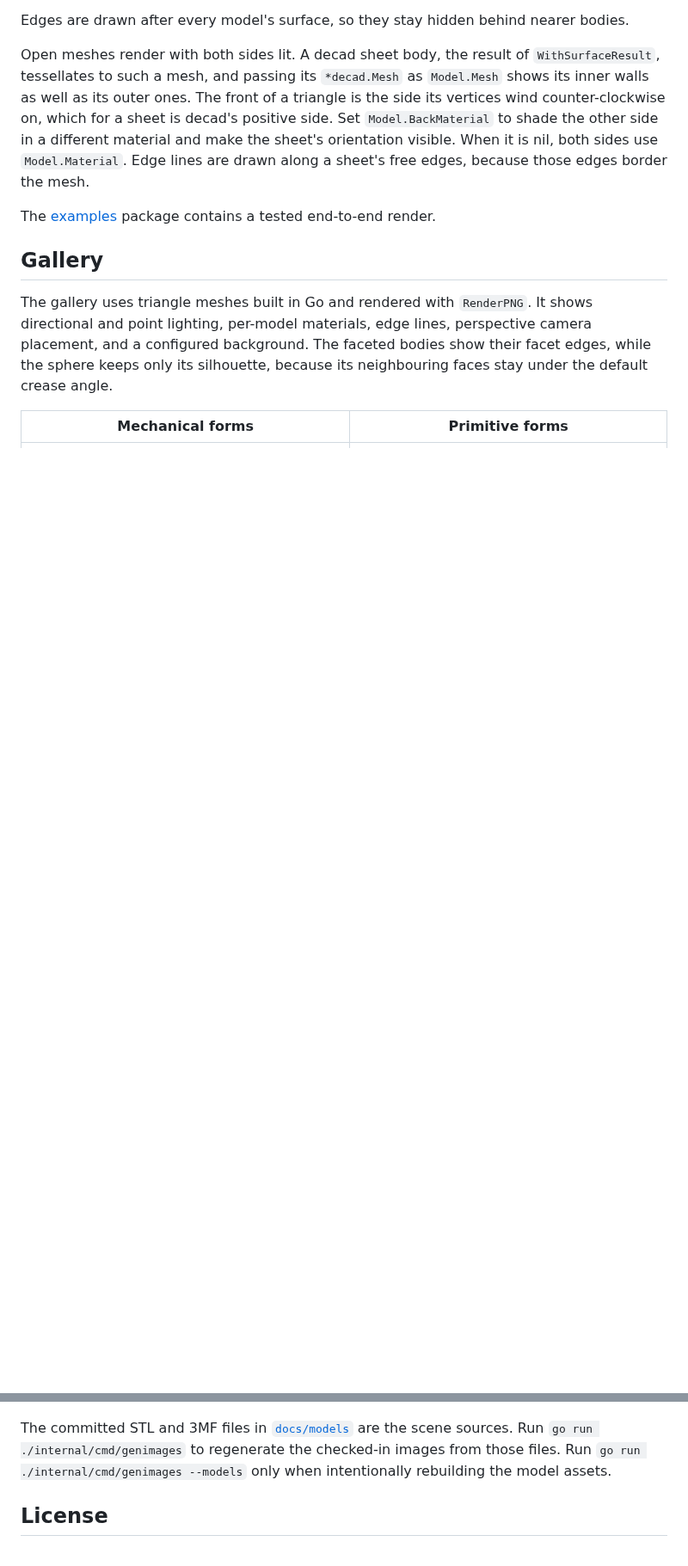
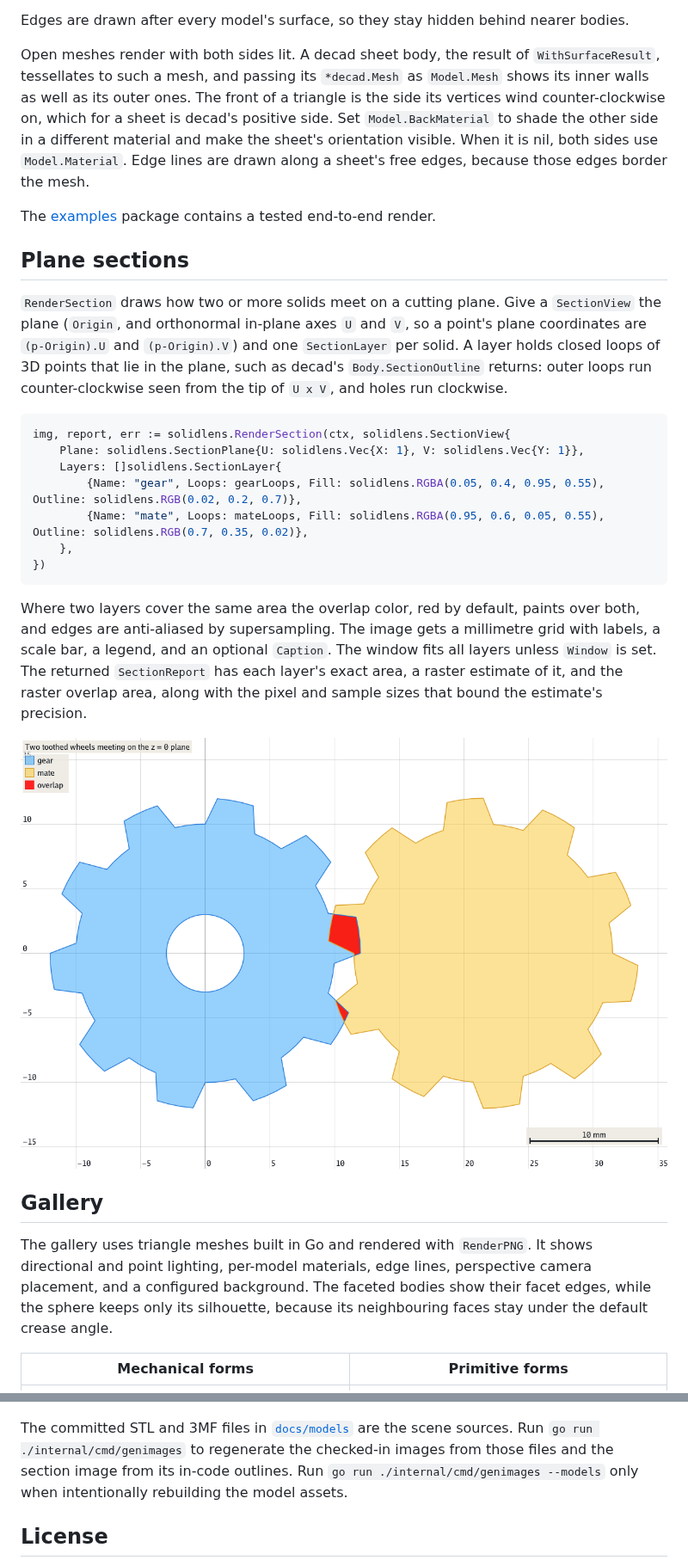
Before and after one commit to lestrrat-3d/solidlens, a Markdown page: README.md, 2 parts joined by grey strips. Shown at 86% size. GitHub-like rendering; pictures changed too: docs/images/section.png (added); blank space fills up the shorter version.

Commit message:
add plane section renderer (#39)

````diff
--- a/README.md
+++ b/README.md
@@ -62,6 +62,35 @@ sheet's free edges, because those edges border the mesh.
 
 The [examples](examples) package contains a tested end-to-end render.
 
+## Plane sections
+
+`RenderSection` draws how two or more solids meet on a cutting plane. Give a
+`SectionView` the plane (`Origin`, and orthonormal in-plane axes `U` and `V`,
+so a point's plane coordinates are `(p-Origin).U` and `(p-Origin).V`) and one
+`SectionLayer` per solid. A layer holds closed loops of 3D points that lie in
+the plane, such as decad's `Body.SectionOutline` returns: outer loops run
+counter-clockwise seen from the tip of `U x V`, and holes run clockwise.
+
+```go
+img, report, err := solidlens.RenderSection(ctx, solidlens.SectionView{
+	Plane: solidlens.SectionPlane{U: solidlens.Vec{X: 1}, V: solidlens.Vec{Y: 1}},
+	Layers: []solidlens.SectionLayer{
+		{Name: "gear", Loops: gearLoops, Fill: solidlens.RGBA(0.05, 0.4, 0.95, 0.55), Outline: solidlens.RGB(0.02, 0.2, 0.7)},
+		{Name: "mate", Loops: mateLoops, Fill: solidlens.RGBA(0.95, 0.6, 0.05, 0.55), Outline: solidlens.RGB(0.7, 0.35, 0.02)},
+	},
+})
+```
+
+Where two layers cover the same area the overlap color, red by default, paints
+over both, and edges are anti-aliased by supersampling. The image gets a
+millimetre grid with labels, a scale bar, a legend, and an optional `Caption`.
+The window fits all layers unless `Window` is set. The returned
+`SectionReport` has each layer's exact area, a raster estimate of it, and the
+raster overlap area, along with the pixel and sample sizes that bound the
+estimate's precision.
+
+![Two toothed wheels on a plane with their overlap in red](docs/images/section.png)
+
 ## Gallery
 
 The gallery uses triangle meshes built in Go and rendered with `RenderPNG`.
@@ -76,7 +105,7 @@ its neighbouring faces stay under the default crease angle.
 
 The committed STL and 3MF files in [`docs/models`](docs/models) are the scene
 sources. Run `go run ./internal/cmd/genimages` to regenerate the checked-in
-images from those files. Run `go run ./internal/cmd/genimages --models` only
+images from those files and the section image from its in-code outlines. Run `go run ./internal/cmd/genimages --models` only
 when intentionally rebuilding the model assets.
 
 ## License
````
Also changed, not shown: 11 other files.
